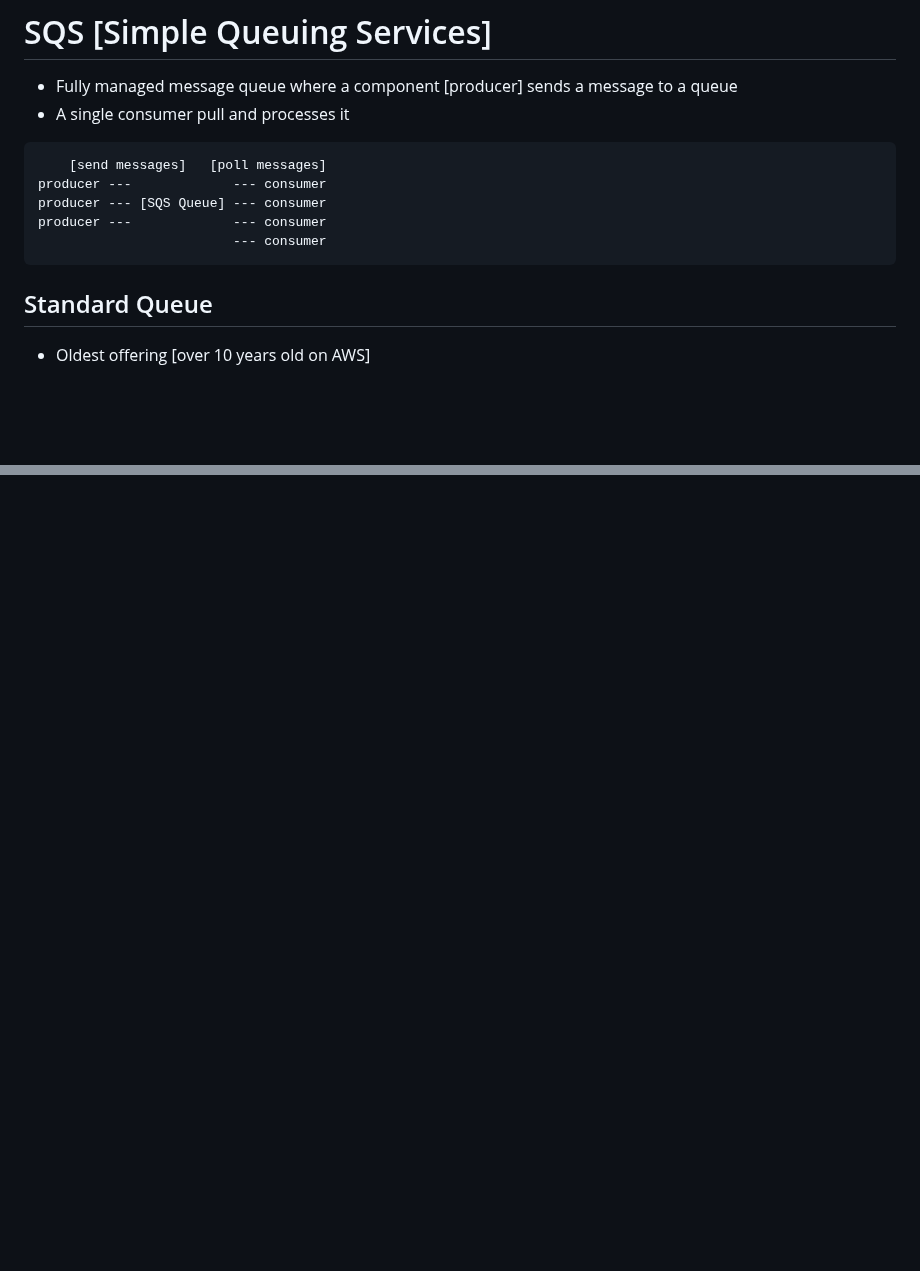
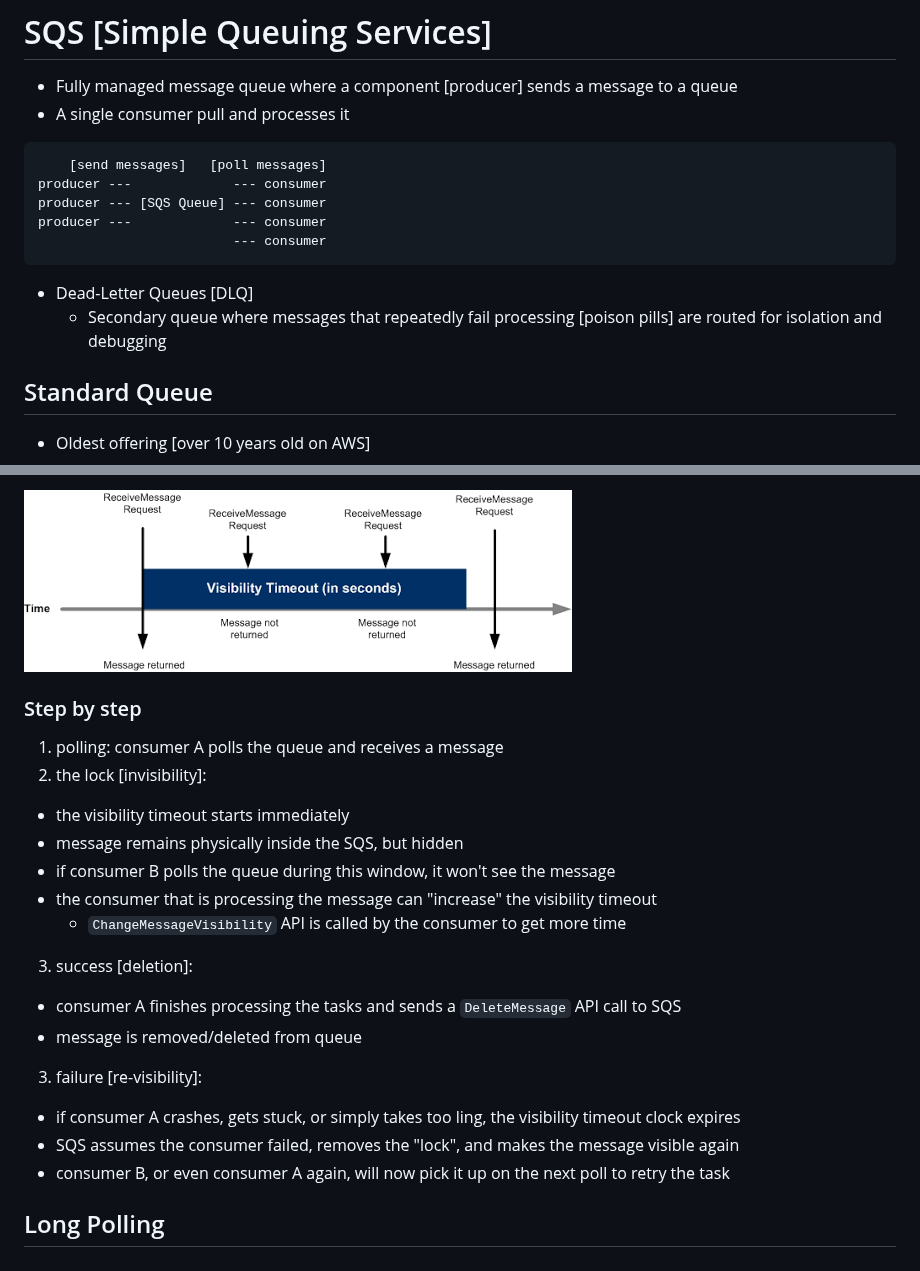
Before and after one commit to m-stpz/aws-solutions-architect-associate-saa-c03-, a Markdown page: 17. Decoupling applications: SQS, SNS, Kinesis, Active MQ/02. SQS.md, 2 parts joined by grey strips. Rendered like a GitHub page; pictures changed too: 17. Decoupling applications: SQS, SNS, Kinesis, Active MQ/image.png (added); blank space fills up the shorter version.

````diff
--- a/17. Decoupling applications: SQS, SNS, Kinesis, Active MQ/02. SQS.md
+++ b/17. Decoupling applications: SQS, SNS, Kinesis, Active MQ/02. SQS.md
@@ -10,6 +10,9 @@ producer --- [SQS Queue] --- consumer
 producer ---             --- consumer
                          --- consumer
 ```
+
+- Dead-Letter Queues [DLQ]
+  - Secondary queue where messages that repeatedly fail processing [poison pills] are routed for isolation and debugging
 
 ## Standard Queue
 
@@ -121,0 +176,25 @@ requests  | ASG               |
+![alt text](image.png)
+
+### Step by step
+
+1. polling: consumer A polls the queue and receives a message
+2. the lock [invisibility]:
+
+- the visibility timeout starts immediately
+- message remains physically inside the SQS, but hidden
+- if consumer B polls the queue during this window, it won't see the message
+- the consumer that is processing the message can "increase" the visibility timeout
+  - `ChangeMessageVisibility` API is called by the consumer to get more time
+
+3. success [deletion]:
+
+- consumer A finishes processing the tasks and sends a `DeleteMessage` API call to SQS
+- message is removed/deleted from queue
+
+3. failure [re-visibility]:
+
+- if consumer A crashes, gets stuck, or simply takes too ling, the visibility timeout clock expires
+- SQS assumes the consumer failed, removes the "lock", and makes the message visible again
+- consumer B, or even consumer A again, will now pick it up on the next poll to retry the task
+
+## Long Polling
````
Also changed, not shown: other parts of 17. Decoupling applications: SQS, SNS, Kinesis, Active MQ/02. SQS.md (+51 -0 lines).
